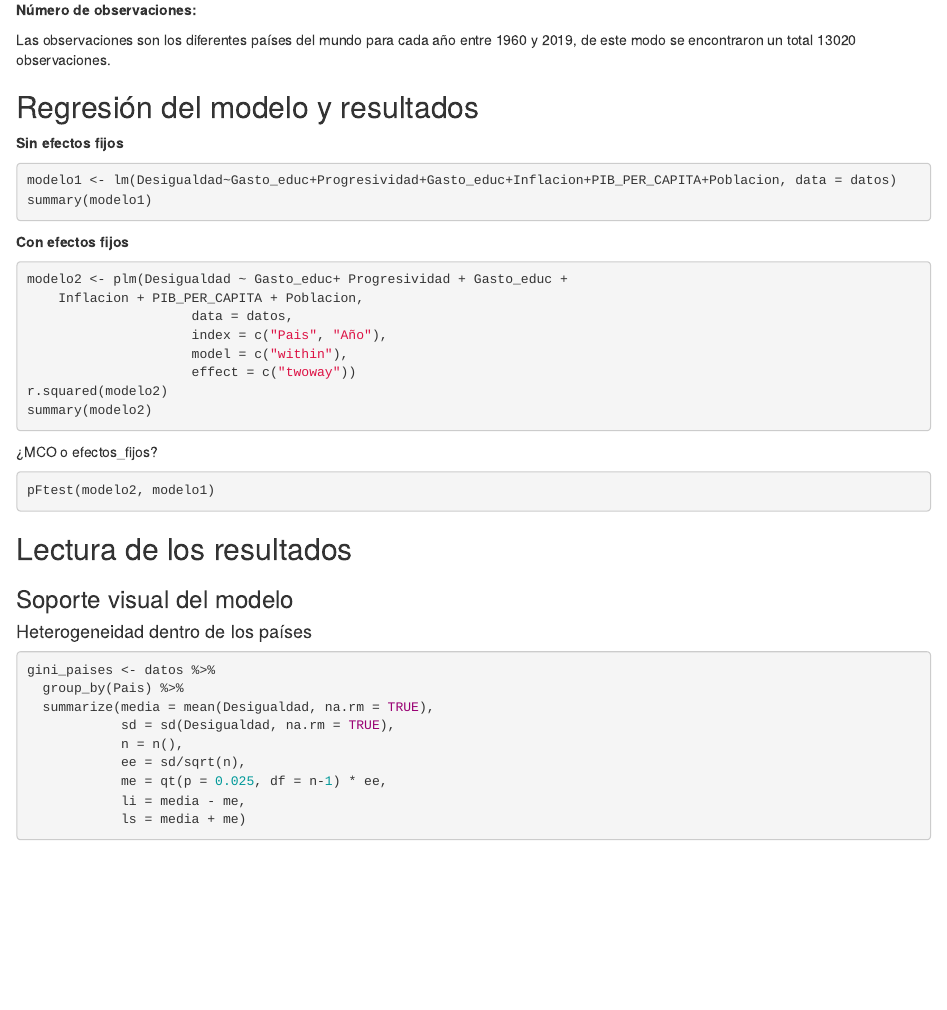
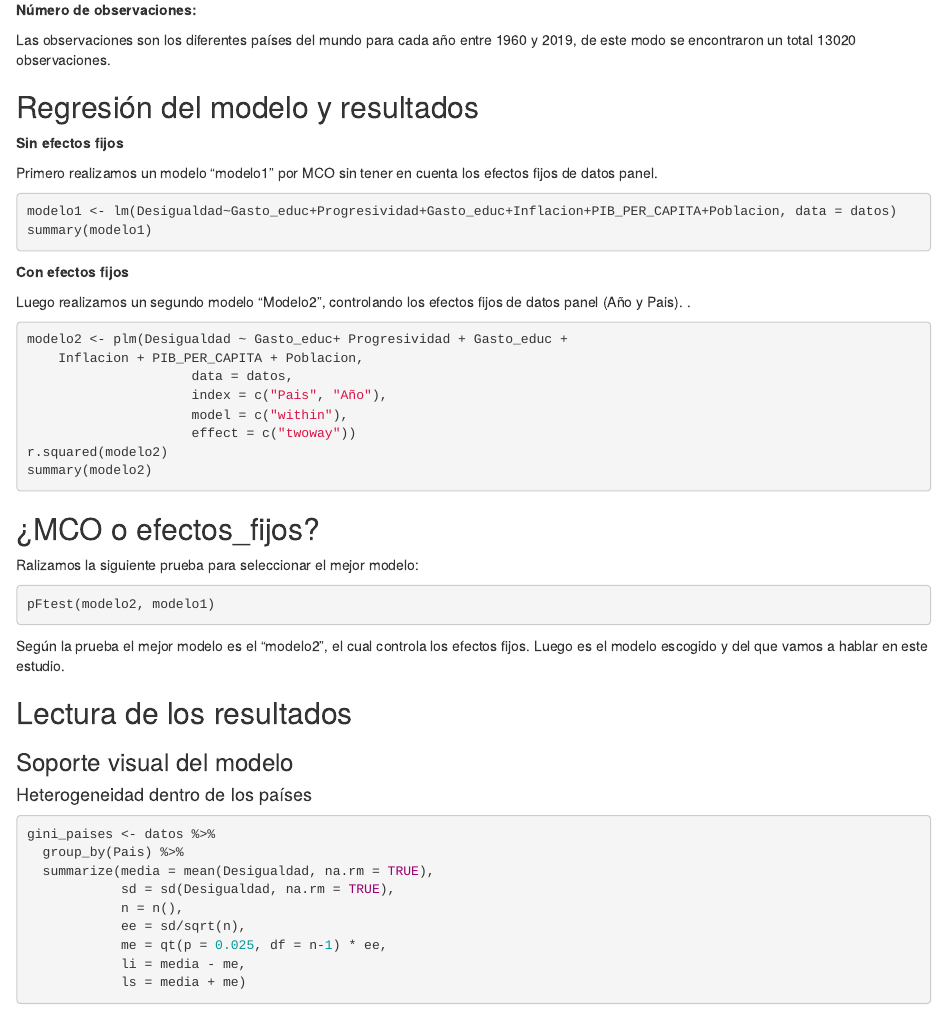
Before and after one commit to pardo0124/Desigualdad, an R Markdown document (Análisis preliminar.Rmd): the page in a window 1100 px wide, from 2600 px down. Rendered offline with R 4.5, knitr and Pandoc, with nearby package versions; the code chunks are not run, so their results and figures are left out.

Commit message:
Selección del metodo de stimación

````diff
--- a/Análisis preliminar.Rmd
+++ b/Análisis preliminar.Rmd
@@ -109,6 +109,7 @@ Las observaciones son los diferentes países del mundo para cada año entre 1960
 
 **Sin efectos fijos**
 
+Primero realizamos un modelo "modelo1" por MCO sin tener en cuenta los efectos fijos de datos panel.
 
 ```{r}
 modelo1 <- lm(Desigualdad~Gasto_educ+Progresividad+Gasto_educ+Inflacion+PIB_PER_CAPITA+Poblacion, data = datos)
@@ -117,6 +118,8 @@ summary(modelo1)
 
 **Con efectos fijos**
 
+Luego realizamos un segundo modelo "Modelo2", controlando los efectos fijos de datos panel (Año y Pais).
+.
 ```{r}
 
 modelo2 <- plm(Desigualdad ~ Gasto_educ+ Progresividad + Gasto_educ +
@@ -129,11 +132,14 @@ r.squared(modelo2)
 summary(modelo2)
 ```
 
-¿MCO o efectos_fijos?
+## ¿MCO o efectos_fijos?
+
+Ralizamos la siguiente prueba para seleccionar el mejor modelo:
 
 ```{r}
 pFtest(modelo2, modelo1)
 ```
+Según la prueba el mejor modelo es el "modelo2", el cual controla los efectos fijos. Luego es el modelo escogido y del que vamos a hablar en este estudio.
 
 ## Lectura de los resultados
 
````
Also changed, not shown: Datos Panel.nb.html.
